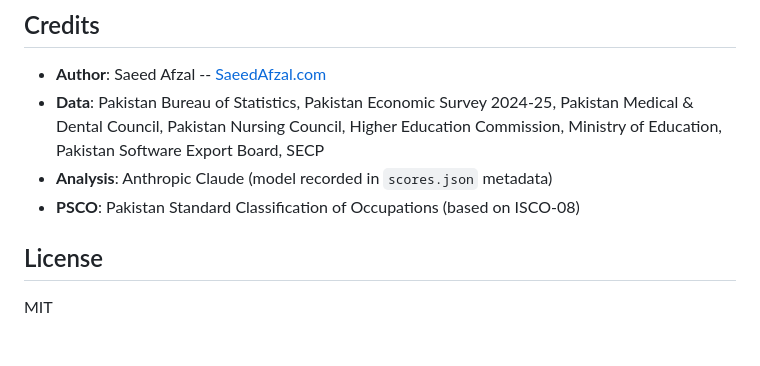
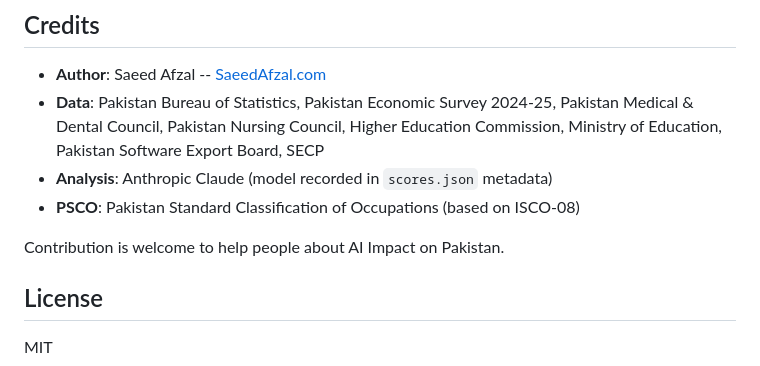
Before and after one commit to imsaeedafzal/AI-Impact-on-Pakistan-Jobs, a Markdown page: README.md, the part around the change. GitHub-like rendering; blank space fills up the shorter version.

Commit message:
Add contribution welcome note to README
Added a note about welcoming contributions regarding AI impact on Pakistan.

```diff
--- a/README.md
+++ b/README.md
@@ -174,6 +174,8 @@ Contributions that improve data accuracy are especially welcome:
 - **Analysis**: Anthropic Claude (model recorded in `scores.json` metadata)
 - **PSCO**: Pakistan Standard Classification of Occupations (based on ISCO-08)
 
+Contribution is welcome to help people about AI Impact on Pakistan.
+
 ## License
 
 MIT
```
